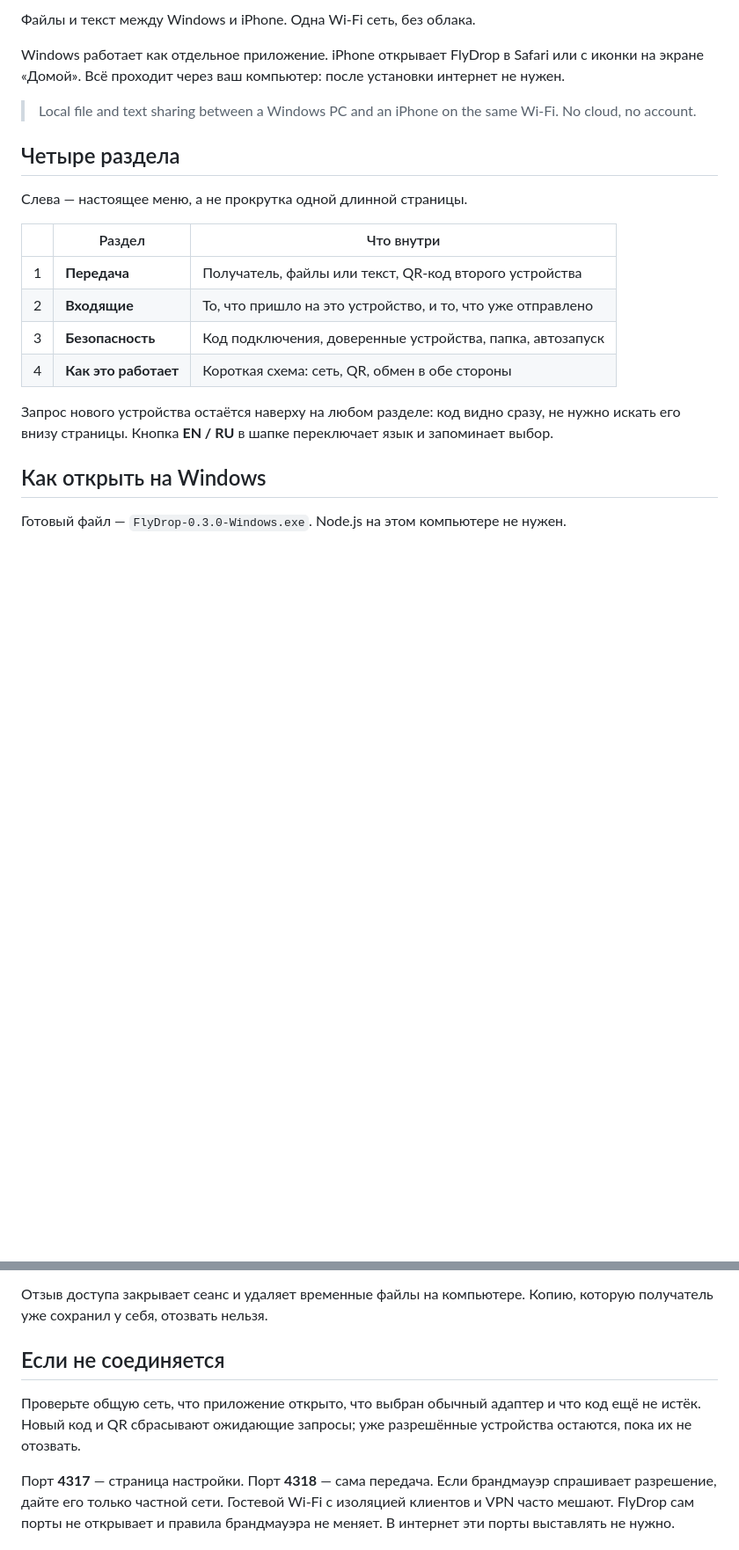
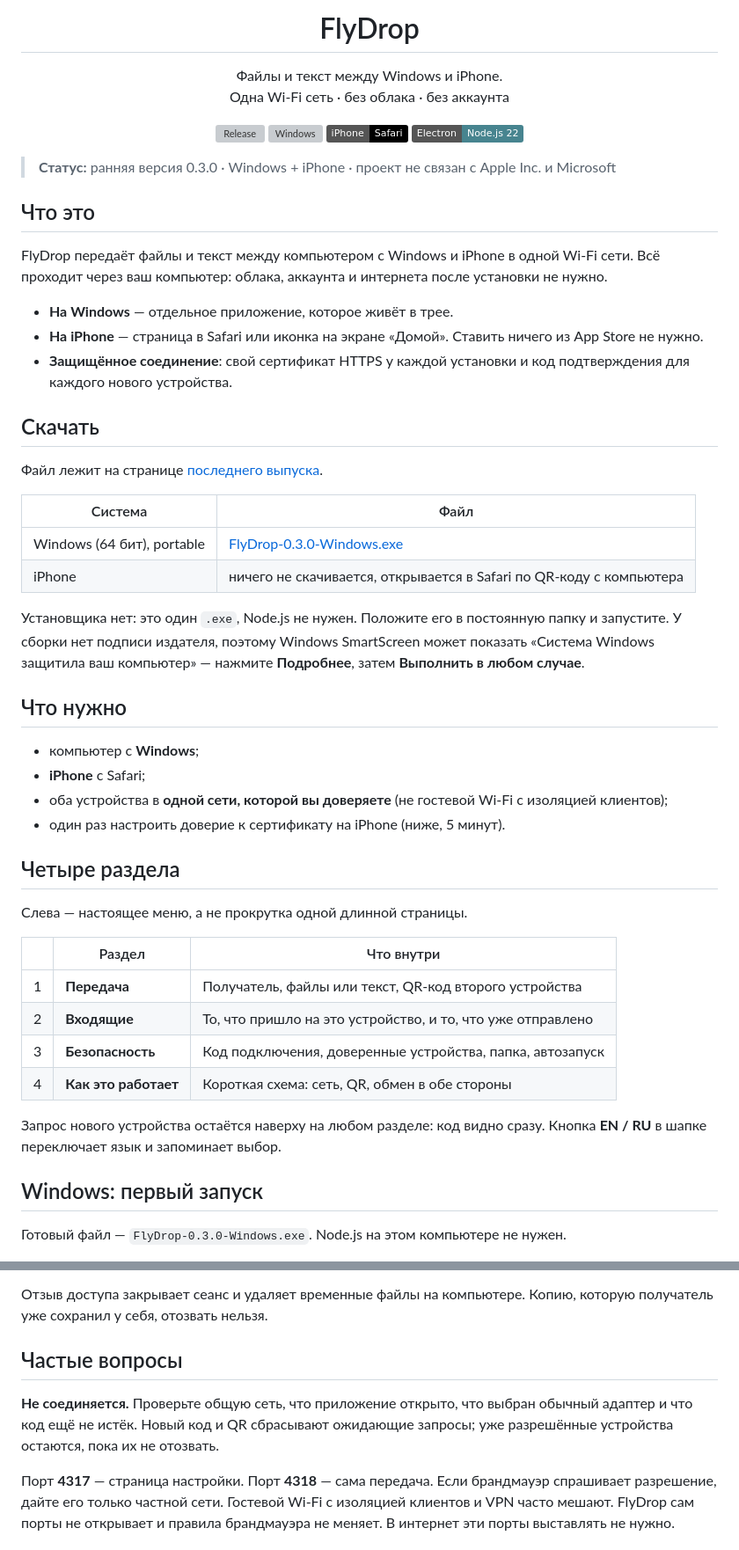
Before and after one commit to J3ckJ/FlyDrop, a Markdown page: README.md, 2 parts joined by grey strips. Shown at 88% size. Rendered like a GitHub page; badges without logos; blank space fills up the shorter version; grey boxes are pictures that could not be loaded.

Commit message:
README: оформление в стиле AppRestore

```diff
--- a/README.md
+++ b/README.md
@@ -2,9 +4,54 @@
 
-Файлы и текст между Windows и iPhone. Одна Wi-Fi сеть, без облака.
+<h1 align="center">FlyDrop</h1>
 
-Windows работает как отдельное приложение. iPhone открывает FlyDrop в Safari или с иконки на экране «Домой». Всё проходит через ваш компьютер: после установки интернет не нужен.
+<p align="center">
+  Файлы и текст между Windows и iPhone.<br>
+  Одна Wi-Fi сеть · без облака · без аккаунта
+</p>
 
-> Local file and text sharing between a Windows PC and an iPhone on the same Wi-Fi. No cloud, no account.
+<p align="center">
+  <a href="https://github.com/J3ckJ/FlyDrop/releases/latest"><img src="https://img.shields.io/github/v/release/J3ckJ/FlyDrop" alt="Release"></a>
+  <img src="https://img.shields.io/badge/Windows-10%2F11-0078D6?logo=windows&logoColor=white" alt="Windows">
+  <img src="https://img.shields.io/badge/iPhone-Safari-000000?logo=apple&logoColor=white" alt="iPhone Safari">
+  <img src="https://img.shields.io/badge/Electron-Node.js%2022-47848F?logo=electron&logoColor=white" alt="Electron">
+</p>
+
+> **Статус:** ранняя версия 0.3.0 · Windows + iPhone · проект не связан с Apple Inc. и Microsoft
+
+## Что это
+
+FlyDrop передаёт файлы и текст между компьютером с Windows и iPhone в одной
+Wi-Fi сети. Всё проходит через ваш компьютер: облака, аккаунта и интернета
+после установки не нужно.
+
+- **На Windows** — отдельное приложение, которое живёт в трее.
+- **На iPhone** — страница в Safari или иконка на экране «Домой». Ставить
+  ничего из App Store не нужно.
+- **Защищённое соединение**: свой сертификат HTTPS у каждой установки и код
+  подтверждения для каждого нового устройства.
+
+## Скачать
+
+Файл лежит на странице
+[последнего выпуска](https://github.com/J3ckJ/FlyDrop/releases/latest).
+
+| Система | Файл |
+|---|---|
+| Windows (64 бит), portable | [FlyDrop-0.3.0-Windows.exe](https://github.com/J3ckJ/FlyDrop/releases/latest/download/FlyDrop-0.3.0-Windows.exe) |
+| iPhone | ничего не скачивается, открывается в Safari по QR-коду с компьютера |
+
+Установщика нет: это один `.exe`, Node.js не нужен. Положите его в постоянную
+папку и запустите. У сборки нет подписи издателя, поэтому Windows SmartScreen
+может показать «Система Windows защитила ваш компьютер» — нажмите
+**Подробнее**, затем **Выполнить в любом случае**.
+
+## Что нужно
+
+- компьютер с **Windows**;
+- **iPhone** с Safari;
+- оба устройства в **одной сети, которой вы доверяете** (не гостевой Wi-Fi
+  с изоляцией клиентов);
+- один раз настроить доверие к сертификату на iPhone (ниже, 5 минут).
 
 ## Четыре раздела
 
@@ -17,9 +64,10 @@ Windows работает как отдельное приложение. iPhone
 | 3 | **Безопасность** | Код подключения, доверенные устройства, папка, автозапуск |
 | 4 | **Как это работает** | Короткая схема: сеть, QR, обмен в обе стороны |
 
-Запрос нового устройства остаётся наверху на любом разделе: код видно сразу, не нужно искать его внизу страницы. Кнопка **EN / RU** в шапке переключает язык и запоминает выбор.
+Запрос нового устройства остаётся наверху на любом разделе: код видно сразу.
+Кнопка **EN / RU** в шапке переключает язык и запоминает выбор.
 
-## Как открыть на Windows
+## Windows: первый запуск
 
 Готовый файл — `FlyDrop-0.3.0-Windows.exe`. Node.js на этом компьютере не нужен.
 
@@ -69,9 +117,9 @@ Windows работает как отдельное приложение. iPhone
 
 Отзыв доступа закрывает сеанс и удаляет временные файлы на компьютере. Копию, которую получатель уже сохранил у себя, отозвать нельзя.
 
-## Если не соединяется
+## Частые вопросы
 
-Проверьте общую сеть, что приложение открыто, что выбран обычный адаптер и что код ещё не истёк. Новый код и QR сбрасывают ожидающие запросы; уже разрешённые устройства остаются, пока их не отозвать.
+**Не соединяется.** Проверьте общую сеть, что приложение открыто, что выбран обычный адаптер и что код ещё не истёк. Новый код и QR сбрасывают ожидающие запросы; уже разрешённые устройства остаются, пока их не отозвать.
 
 Порт **4317** — страница настройки. Порт **4318** — сама передача. Если брандмауэр спрашивает разрешение, дайте его только частной сети. Гостевой Wi-Fi с изоляцией клиентов и VPN часто мешают. FlyDrop сам порты не открывает и правила брандмауэра не меняет. В интернет эти порты выставлять не нужно.
 
```
Also changed, not shown: other parts of README.md (+24 -2 lines).
